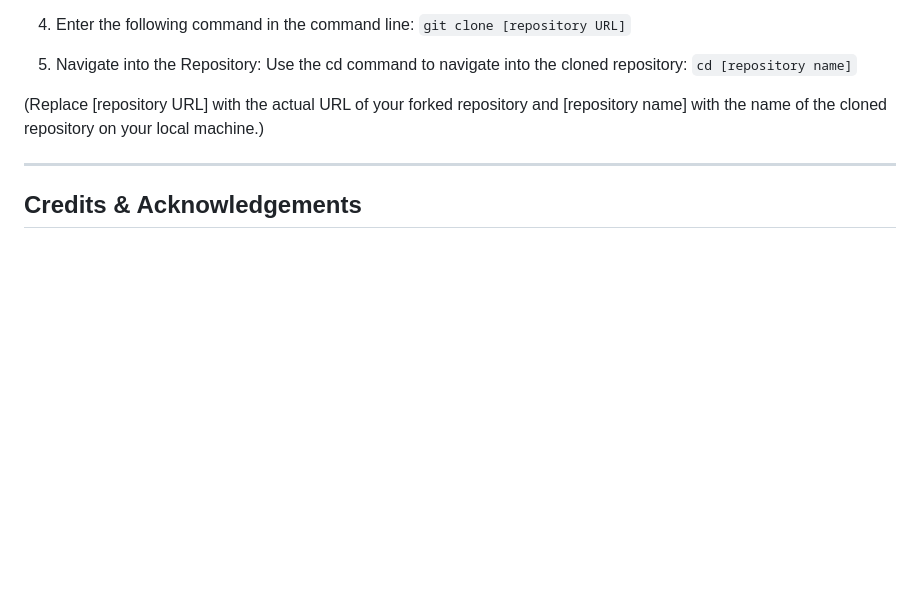
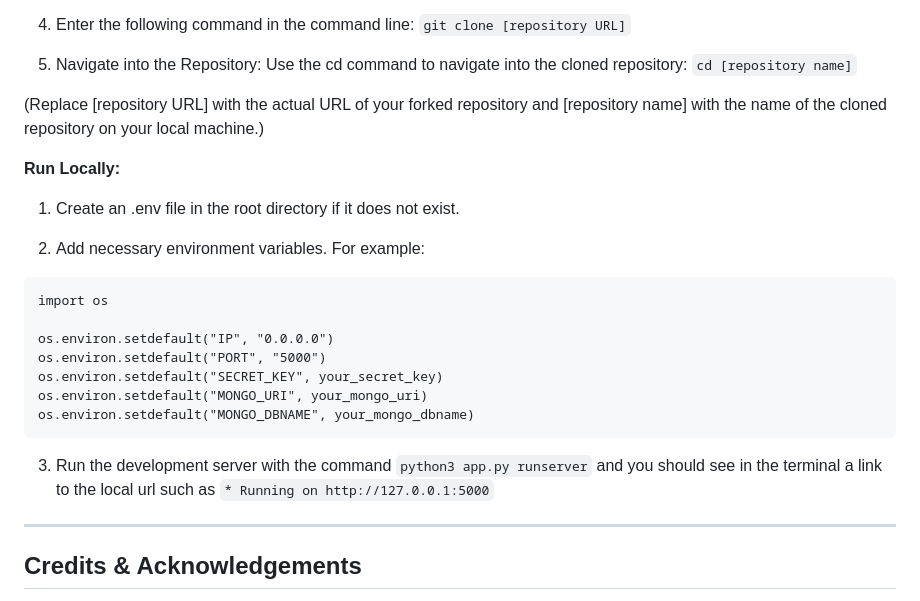
Before and after one commit to anthonyradose/gamesay_milestone_project3, a Markdown page: README.md, the part around the change. Drawn GitHub-style; blank space fills up the shorter version.

````diff
--- a/README.md
+++ b/README.md
@@ -388,6 +388,24 @@ Remember to set up any necessary configuration variables (such as environment va
 
 (Replace [repository URL] with the actual URL of your forked repository and [repository name] with the name of the cloned repository on your local machine.)
 
+**Run Locally:**
+
+1. Create an .env file in the root directory if it does not exist.
+
+2. Add necessary environment variables. For example:
+
+```
+import os
+
+os.environ.setdefault("IP", "0.0.0.0")
+os.environ.setdefault("PORT", "5000")
+os.environ.setdefault("SECRET_KEY", your_secret_key)
+os.environ.setdefault("MONGO_URI", your_mongo_uri)
+os.environ.setdefault("MONGO_DBNAME", your_mongo_dbname)
+```
+
+3. Run the development server with the command `python3 app.py runserver` and you should see in the terminal a link to the local url such as  `* Running on http://127.0.0.1:5000`
+
 ---
 
 ## Credits & Acknowledgements
````
